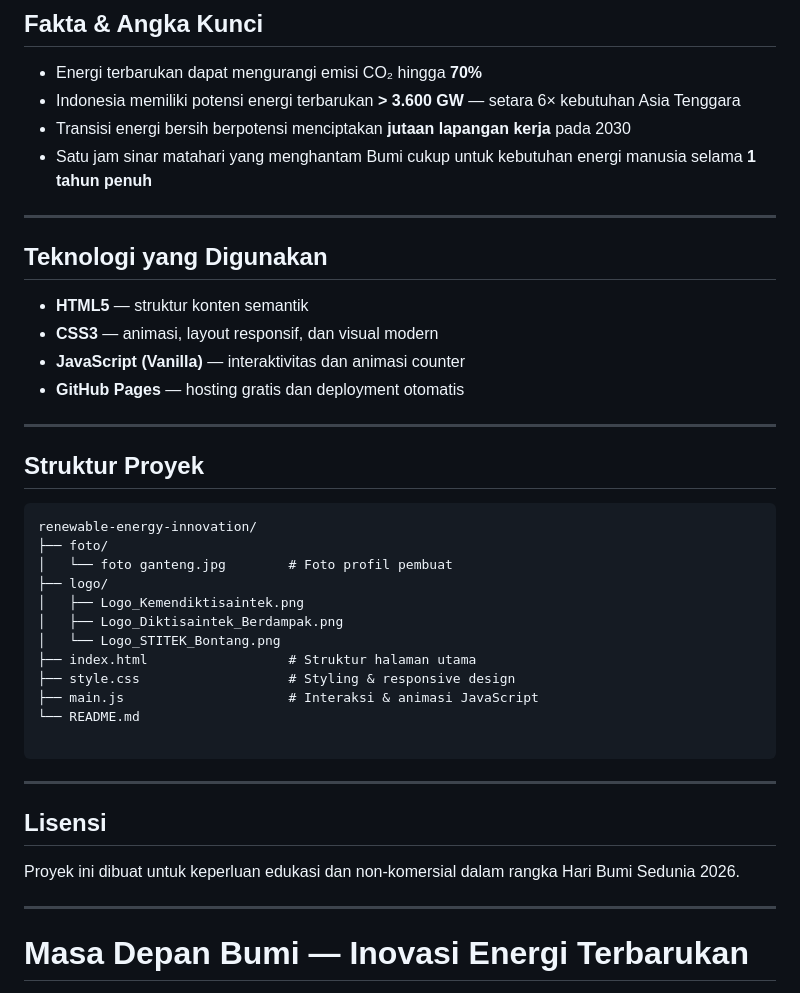
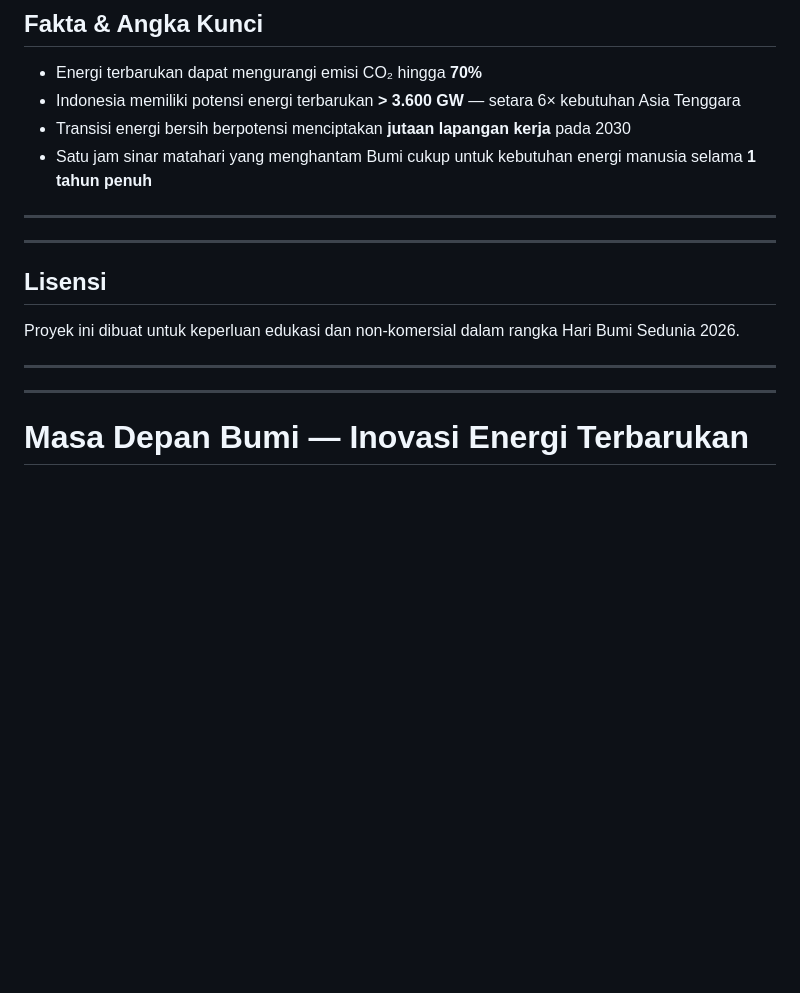
Before and after one commit to Jouqio/renewable-energy-innovation, a Markdown page: README.md, the part around the change. Drawn GitHub-style; blank space fills up the shorter version.

Commit message:
formatting and structure
Removed technology used section and project structure details from README.

````diff
--- a/README.md
+++ b/README.md
@@ -54,38 +54,13 @@ Tiga pilar inovasi digital untuk pengelolaan energi cerdas:
 
 ---
 
-## Teknologi yang Digunakan
-
-- **HTML5** — struktur konten semantik
-- **CSS3** — animasi, layout responsif, dan visual modern
-- **JavaScript (Vanilla)** — interaktivitas dan animasi counter
-- **GitHub Pages** — hosting gratis dan deployment otomatis
-
----
-
-## Struktur Proyek
-
-```
-renewable-energy-innovation/
-├── foto/
-│   └── foto ganteng.jpg        # Foto profil pembuat
-├── logo/
-│   ├── Logo_Kemendiktisaintek.png
-│   ├── Logo_Diktisaintek_Berdampak.png
-│   └── Logo_STITEK_Bontang.png
-├── index.html                  # Struktur halaman utama
-├── style.css                   # Styling & responsive design
-├── main.js                     # Interaksi & animasi JavaScript
-└── README.md
-
-```
-
 ---
 
 ## Lisensi
 
 Proyek ini dibuat untuk keperluan edukasi dan non-komersial dalam rangka Hari Bumi Sedunia 2026.
 
+---
 ---
 
 #  Masa Depan Bumi — Inovasi Energi Terbarukan
````
